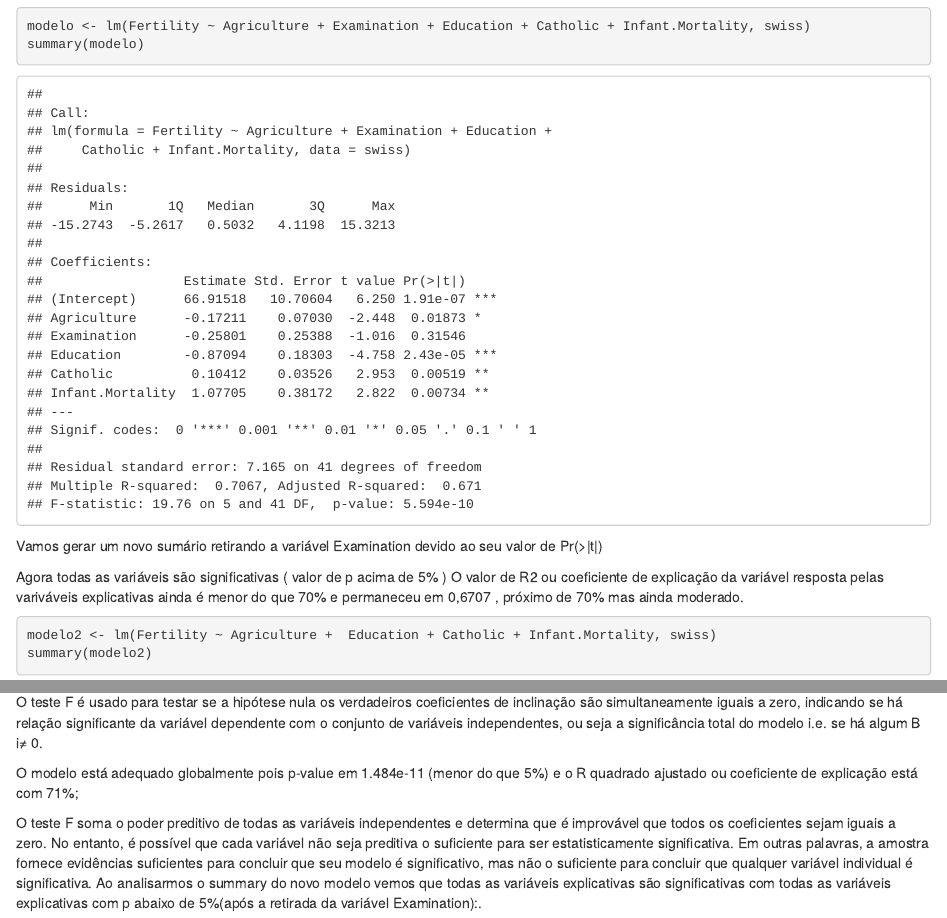
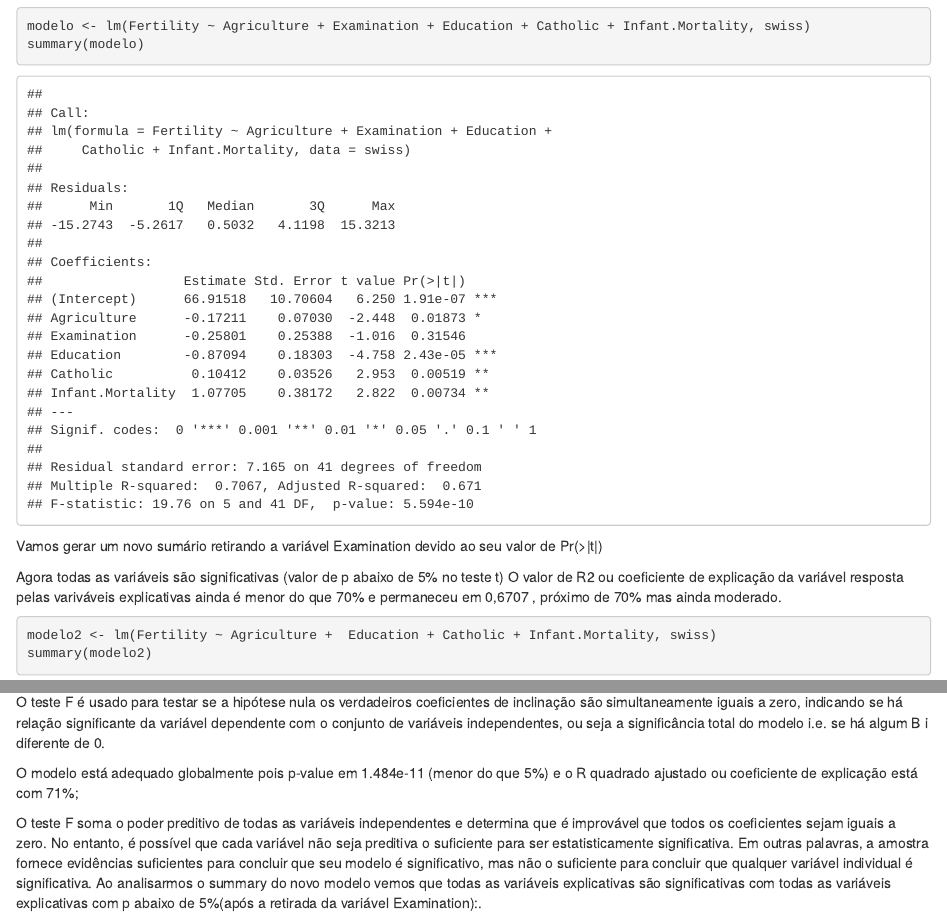
Before and after one commit to americofreitasjr/ModelagemEstatisticaAvancada, an R Markdown document (Swiss.Rmd): the page in a window 1100 px wide, from 2630 px down, and a second part further down, joined at a grey line. The pictures show the output file Swiss.html that the author committed with the source, opened offline.

Commit message:
Ajustes finais Swiss

````diff
--- a/Swiss.Rmd
+++ b/Swiss.Rmd
@@ -3,8 +3,8 @@ title: "Swiss"
 author: 'Grupo: Americo Freitas, Arleks dos Santos e Luciano Ozorio'
 date: '2022-05-08'
 output:
+  html_document: default
   pdf_document: default
-  html_document: default
 ---
 
 ```{r setup, include=FALSE}
@@ -69,7 +69,7 @@ summary(modelo)
 ```
 Vamos gerar um novo sumário retirando a variável Examination devido ao seu valor de Pr(>|t|)
 
-Agora todas as variáveis são significativas ( valor de p acima de 5% )
+Agora todas as variáveis são significativas (valor de p abaixo de 5% no teste t)
 O valor de R2 ou coeficiente de explicação da variável resposta pelas variváveis explicativas ainda é menor do que 70% e permaneceu em 0,6707 , próximo de 70% mas ainda moderado.
 
 ```{r}
````
Also changed, not shown: Swiss.html, Swiss.pdf.
